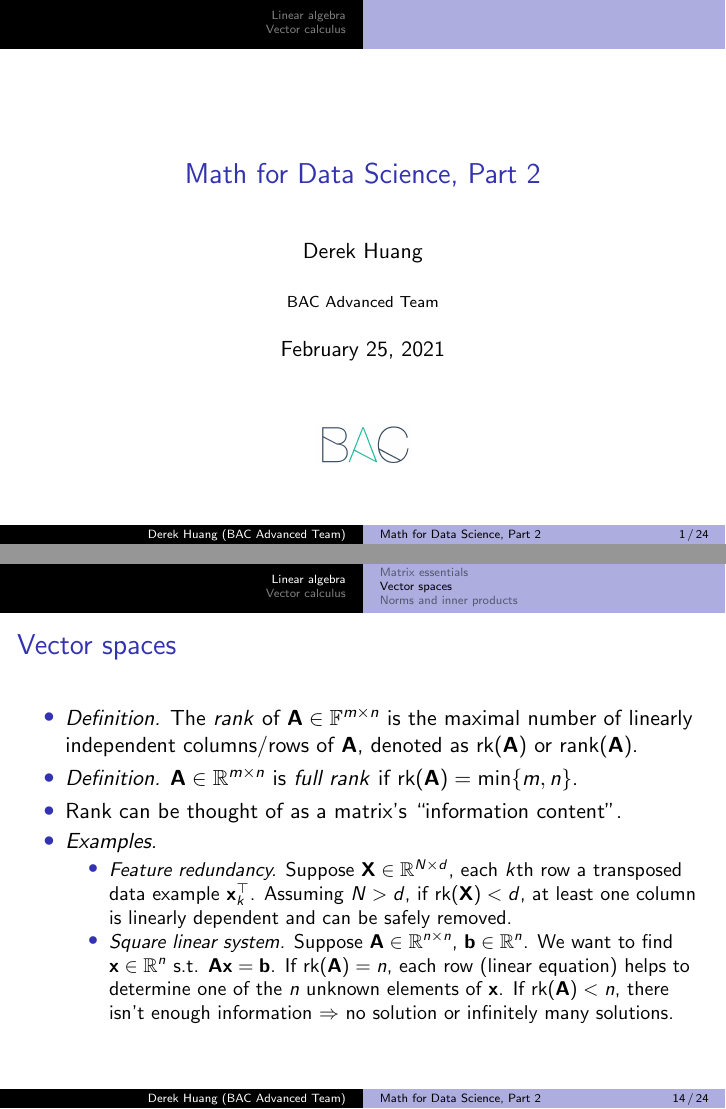
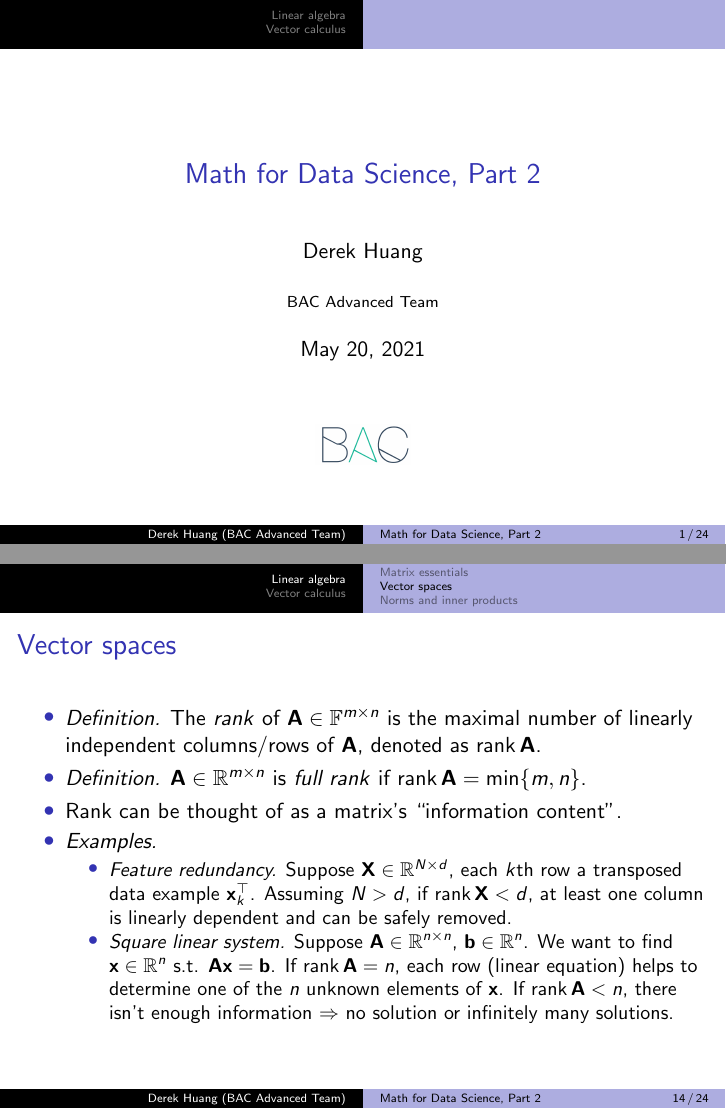
Before and after one commit to phetdam/bac-advanced-ml, LaTeX slides (lessons/lecture_02/lecture_02.tex): pages 1 and 14 of 24, joined at a grey line. Compiled offline with pdfLaTeX.

Commit message:
use rank A instead of rk(A) in lecture_02.tex

```diff
--- a/lessons/lecture_02/lecture_02.tex
+++ b/lessons/lecture_02/lecture_02.tex
@@ -20,7 +20,7 @@
 % metadata. content in brackets is displayed in footer bar
 \author[Derek Huang (BAC Advanced Team)]{Derek Huang}
 \institute{BAC Advanced Team}
-\date{February 25, 2021}
+\date{May 20, 2021}
 
 % change "ball" bullet to numbered bullet and section title for section
 \setbeamertemplate{section in toc}{\inserttocsectionnumber.~\inserttocsection}
@@ -609,12 +609,11 @@
         \textit{Definition.} The \textit{rank} of $ \mathbf{A} \in
         \mathbb{F}^{m \times n} $ is the maximal number of linearly
         independent columns/rows of $ \mathbf{A} $, denoted as
-        $ \operatorname{rk}(\mathbf{A}) $ or
-        $ \operatorname{rank}(\mathbf{A}) $.
+        $ \operatorname{rank}\mathbf{A} $.
 
         \item
         \textit{Definition.} $ \mathbf{A} \in \mathbb{R}^{m \times n} $ is
-        \textit{full rank} if $ \operatorname{rk}(\mathbf{A}) = \min\{m, n\} $.
+        \textit{full rank} if $ \operatorname{rank}\mathbf{A} = \min\{m, n\} $.
 
         \item
         Rank can be thought of as a matrix's ``information content''.
@@ -626,17 +625,17 @@
             \textit{Feature redundancy.} Suppose $ \mathbf{X} \in
             \mathbb{R}^{N \times d} $, each $ k $th row a transposed data
             example $ \mathbf{x}_k^\top $. Assuming $ N > d $, if
-            $ \operatorname{rk}(\mathbf{X}) < d $, at least one column is
+            $ \operatorname{rank}\mathbf{X} < d $, at least one column is
             linearly dependent and can be safely removed.
 
             \item
             \textit{Square linear system.} Suppose $ \mathbf{A} \in
             \mathbb{R}^{n \times n} $, $ \mathbf{b} \in \mathbb{R}^n $. We
             want to find $ \mathbf{x} \in \mathbb{R}^n $ s.t. $ \mathbf{Ax} =
-            \mathbf{b} $. If $ \operatorname{rk}(\mathbf{A}) = n $, each row
+            \mathbf{b} $. If $ \operatorname{rank}\mathbf{A} = n $, each row
             (linear equation) helps to determine one of the $ n $ unknown
             elements of $ \mathbf{x} $. If
-            $ \operatorname{rk}(\mathbf{A}) < n $, there isn't enough
+            $ \operatorname{rank}\mathbf{A} < n $, there isn't enough
             information $ \Rightarrow  $ no solution or infinitely many
             solutions.
         \end{itemize}
```
Also changed, not shown: lessons/lecture_02/lecture_02.tex (2 more changed lines).
